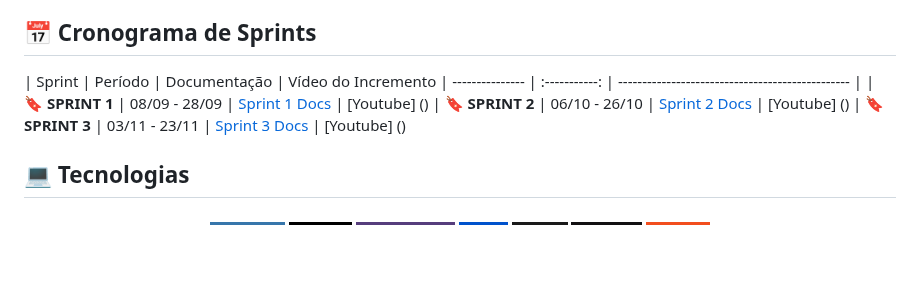
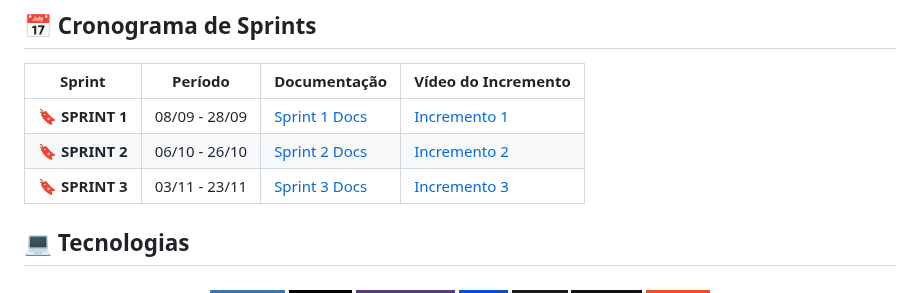
Before and after one commit to 404-Team-Not-Found-API/plataforma-scrum-api-2025.2, a Markdown page: README.md, the part around one of its changes. GitHub-like rendering; badges without logos; blank space fills up the shorter version.

Commit message:
fix[docs]: Correção README
Ajuste do último Commit

```diff
--- a/README.md
+++ b/README.md
@@ -85,10 +88,10 @@ A plataforma permite que pessoas em treinamento, nas mais diversas ocupações d
 ## 📅 Cronograma de Sprints <a id="sprint"></a>
 
 |     Sprint       |    Período    |     Documentação      |   Vídeo do Incremento
-| --------------- | :-----------: | ------------------------------------------------ |
-| 🔖 **SPRINT 1** | 08/09 - 28/09 | [Sprint 1 Docs](./documents/processo/sprints/sprint1.md) | [Youtube] ()
-| 🔖 **SPRINT 2** | 06/10 - 26/10 | [Sprint 2 Docs](./documents/processo/sprints) | [Youtube] ()
-| 🔖 **SPRINT 3** | 03/11 - 23/11 | [Sprint 3 Docs](./documents/processo/sprints) | [Youtube] ()
+| --------------- | :-----------: | ------------------------------------------------ | ------------ |
+| 🔖 **SPRINT 1** | 08/09 - 28/09 | [Sprint 1 Docs](./documents/processo/sprints/sprint1.md) |  [Incremento 1]()  |
+| 🔖 **SPRINT 2** | 06/10 - 26/10 | [Sprint 2 Docs](./documents/processo/sprints/) | [Incremento 2]()  |
+| 🔖 **SPRINT 3** | 03/11 - 23/11 | [Sprint 3 Docs](./documents/processo/sprints/) | [Incremento 3]()  |
 
 ## 💻 Tecnologias <a id="tecnologias"></a>
 
```
Also changed, not shown: other parts of README.md (+9 -6 lines).
